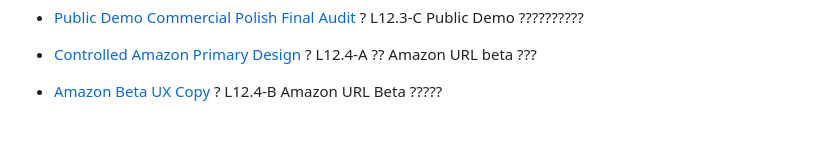
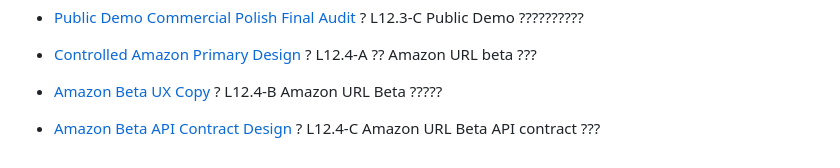
Before and after one commit to jangchr/ecommerce-ai-copilot-backend, a Markdown page: README.md, the part around the change. Rendered like a GitHub page; blank space fills up the shorter version.

Commit message:
Add Amazon beta API contract design

```diff
--- a/README.md
+++ b/README.md
@@ -316,3 +316,4 @@ The runtime is currently packaged around grounded local datasets, observable mem
 - [Public Demo Commercial Polish Final Audit](docs/public_demo_commercial_polish_final_audit.md) ? L12.3-C Public Demo ??????????
 - [Controlled Amazon Primary Design](docs/controlled_amazon_primary_design.md) ? L12.4-A ?? Amazon URL beta ???
 - [Amazon Beta UX Copy](docs/amazon_beta_ux_copy.md) ? L12.4-B Amazon URL Beta ?????
+- [Amazon Beta API Contract Design](docs/amazon_beta_api_contract_design.md) ? L12.4-C Amazon URL Beta API contract ???
```
Also changed, not shown: docs/amazon_beta_api_contract_design.md (added, +217 -0 lines), docs/production_handoff_runbook.md (+17 -0 lines).
